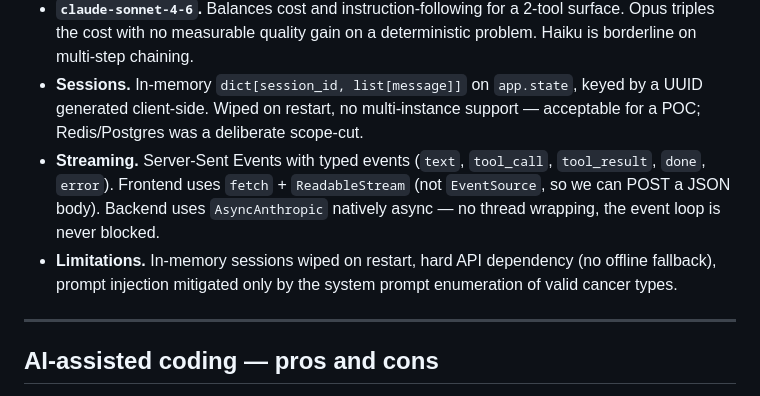
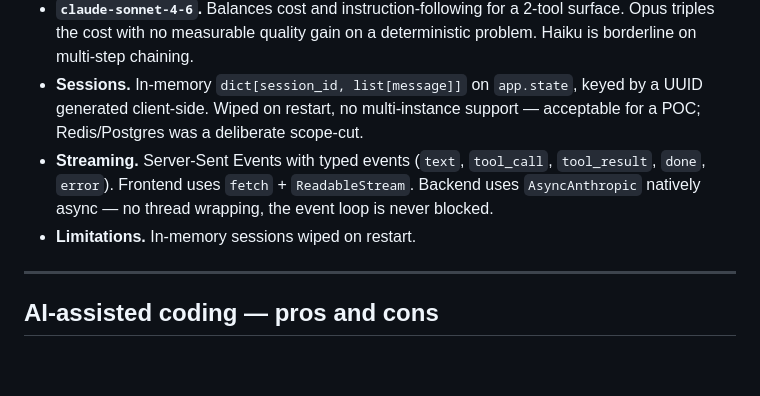
Before and after one commit to bmirlico/owkin-case-study, a Markdown page: README.md, the part around the change. GitHub-like rendering; blank space fills up the shorter version.

Commit message:
docs: minor README tweaks

```diff
--- a/README.md
+++ b/README.md
@@ -168,8 +168,8 @@ The brief gives `get_expressions(genes) → dict(zip(...))`. With the real CSV,
 - **Tool use, not RAG.** Dataset is small, fully structured, deterministic. Embedding 81 rows would add latency, cost, and a hallucination surface. Native tool calls are exact, auditable (each call is rendered as a pill in the UI), and composable (the chained query passes one tool's output as the next tool's input).
 - **`claude-sonnet-4-6`.** Balances cost and instruction-following for a 2-tool surface. Opus triples the cost with no measurable quality gain on a deterministic problem. Haiku is borderline on multi-step chaining.
 - **Sessions.** In-memory `dict[session_id, list[message]]` on `app.state`, keyed by a UUID generated client-side. Wiped on restart, no multi-instance support — acceptable for a POC; Redis/Postgres was a deliberate scope-cut.
-- **Streaming.** Server-Sent Events with typed events (`text`, `tool_call`, `tool_result`, `done`, `error`). Frontend uses `fetch` + `ReadableStream` (not `EventSource`, so we can POST a JSON body). Backend uses `AsyncAnthropic` natively async — no thread wrapping, the event loop is never blocked.
-- **Limitations.** In-memory sessions wiped on restart, hard API dependency (no offline fallback), prompt injection mitigated only by the system prompt enumeration of valid cancer types.
+- **Streaming.** Server-Sent Events with typed events (`text`, `tool_call`, `tool_result`, `done`, `error`). Frontend uses `fetch` + `ReadableStream`. Backend uses `AsyncAnthropic` natively async — no thread wrapping, the event loop is never blocked.
+- **Limitations.** In-memory sessions wiped on restart.
 
 ---
 
```
